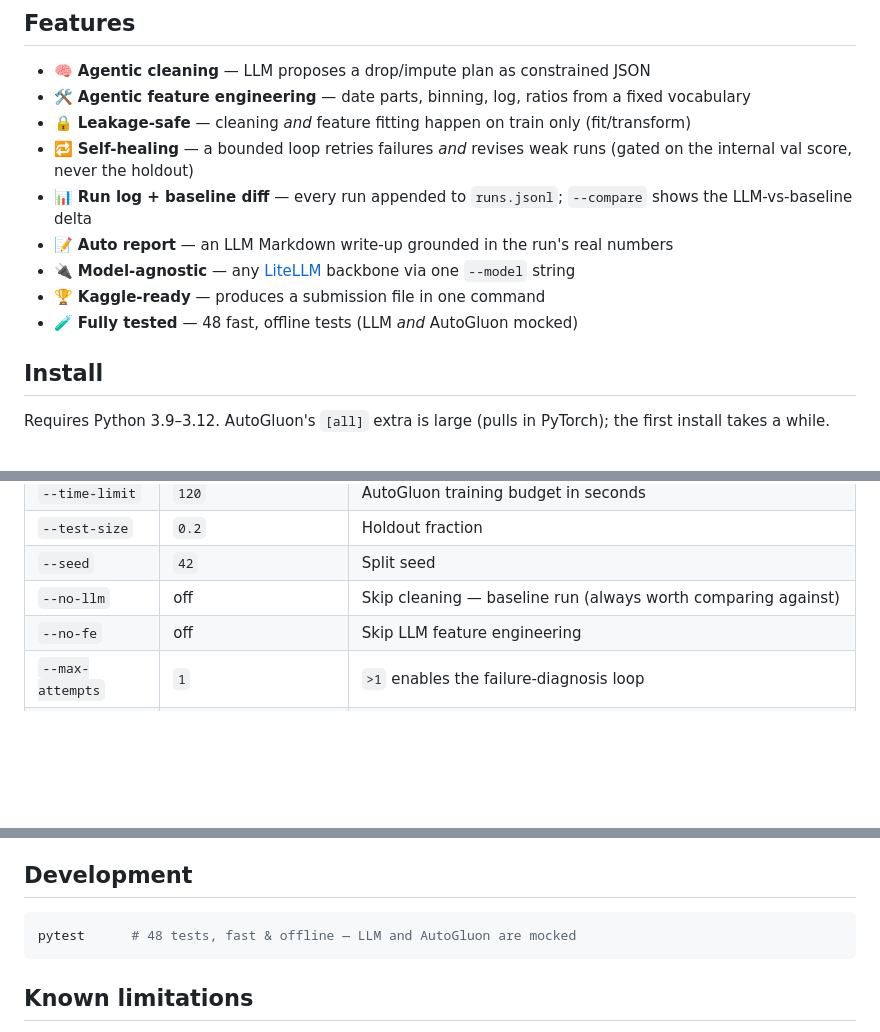
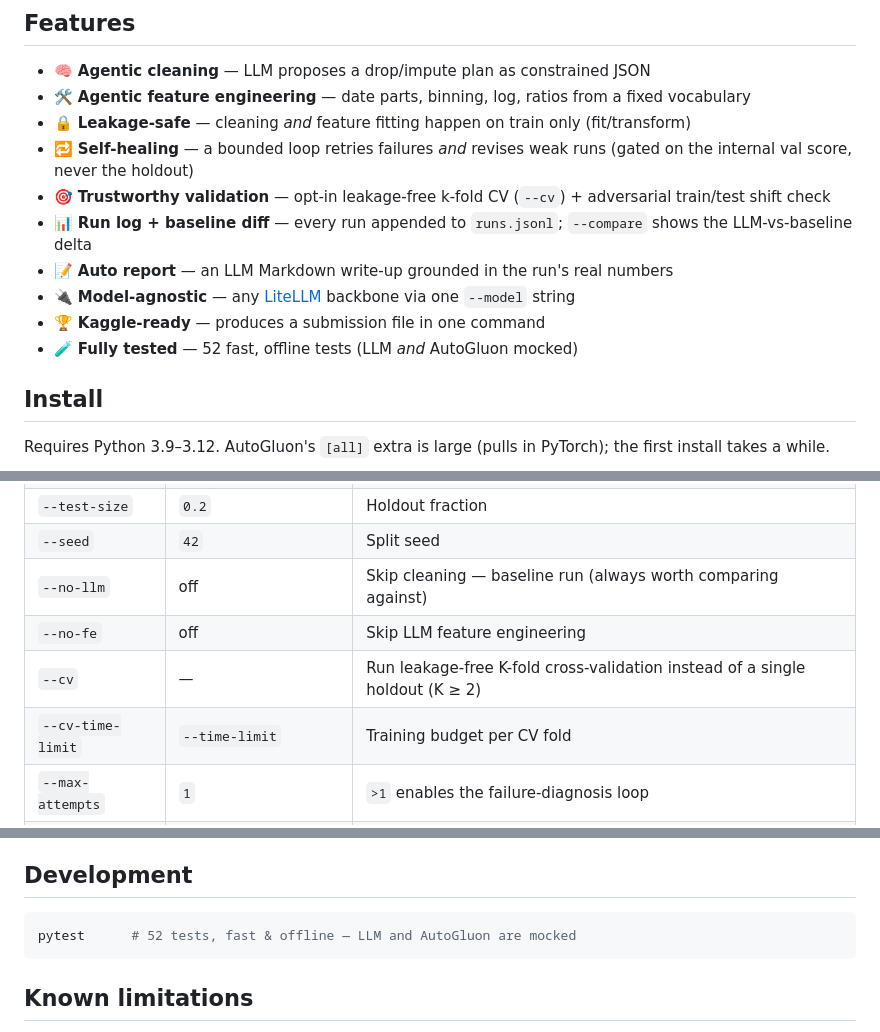
Before and after one commit to helenaschulz/maestra, a Markdown page: README.md, 3 parts joined by grey strips. Rendered like a GitHub page; blank space fills up the shorter version.

Commit message:
docs: document --cv / cross-validation in README
Add trustworthy-validation feature, --cv/--cv-time-limit options and validation.py
to the README; test count 48 -> 52.

Co-Authored-By: Claude Opus 4.8 <noreply@anthropic.com>

````diff
--- a/README.md
+++ b/README.md
@@ -113,11 +113,12 @@ confirming the leakage-safe pipeline gives honest numbers.
 - 🛠️ **Agentic feature engineering** — date parts, binning, log, ratios from a fixed vocabulary
 - 🔒 **Leakage-safe** — cleaning *and* feature fitting happen on train only (fit/transform)
 - 🔁 **Self-healing** — a bounded loop retries failures *and* revises weak runs (gated on the internal val score, never the holdout)
+- 🎯 **Trustworthy validation** — opt-in leakage-free k-fold CV (`--cv`) + adversarial train/test shift check
 - 📊 **Run log + baseline diff** — every run appended to `runs.jsonl`; `--compare` shows the LLM-vs-baseline delta
 - 📝 **Auto report** — an LLM Markdown write-up grounded in the run's real numbers
 - 🔌 **Model-agnostic** — any [LiteLLM](https://docs.litellm.ai/) backbone via one `--model` string
 - 🏆 **Kaggle-ready** — produces a submission file in one command
-- 🧪 **Fully tested** — 48 fast, offline tests (LLM *and* AutoGluon mocked)
+- 🧪 **Fully tested** — 52 fast, offline tests (LLM *and* AutoGluon mocked)
 
 ## Install
 
@@ -157,6 +158,8 @@ maestra --csv data/train.csv --target class \
 | `--seed` | `42` | Split seed |
 | `--no-llm` | off | Skip cleaning — baseline run (always worth comparing against) |
 | `--no-fe` | off | Skip LLM feature engineering |
+| `--cv` | — | Run leakage-free K-fold cross-validation instead of a single holdout (K ≥ 2) |
+| `--cv-time-limit` | `--time-limit` | Training budget per CV fold |
 | `--max-attempts` | `1` | `>1` enables the failure-diagnosis loop |
 | `--revise-below` | — | Floor on the internal val score; below it the LLM revises the plan once and retrains |
 | `--test` | — | Unlabeled test CSV to predict on (for a submission) |
@@ -222,7 +226,7 @@ verified deterministically by the test suite.
 ## Development
 
 ```bash
-pytest      # 48 tests, fast & offline — LLM and AutoGluon are mocked
+pytest      # 52 tests, fast & offline — LLM and AutoGluon are mocked
 ```
 
 ## Known limitations
````
Also changed, not shown: other parts of README.md (+1 -0 lines).
